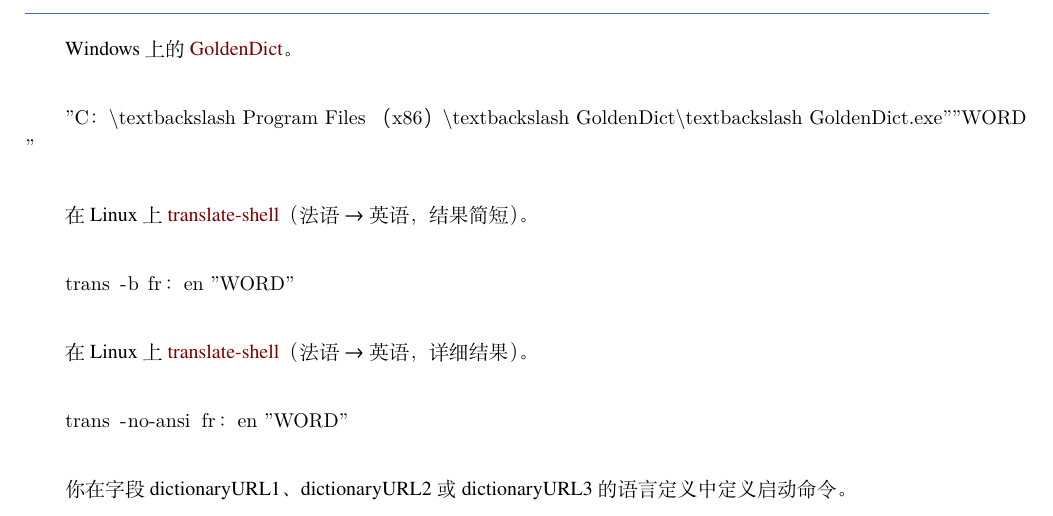
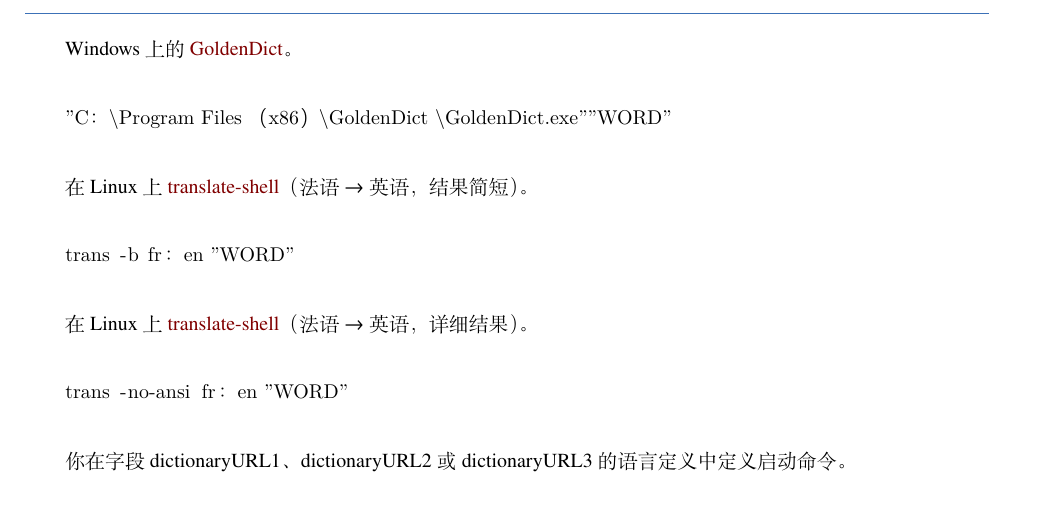
Before and after one commit to asukaminato0721/FLTR-manual-zh, a LaTeX book (elegantbook-cn.tex): part of page 20 of 37, cut so that both start at the same text. Compiled offline with XeLaTeX; a missing font is replaced by an installed copy or a similar font.

Commit message:
fix typo

```diff
--- a/elegantbook-cn.tex
+++ b/elegantbook-cn.tex
@@ -326,7 +326,7 @@
 
 Windows上的 \goldendict。
 
-\lstinline{"C：\textbackslash Program Files （x86）\textbackslash GoldenDict\textbackslash GoldenDict.exe"  "WORD"}
+\lstinline{"C：\Program Files （x86）\GoldenDict \GoldenDict.exe"  "WORD"}
 
 在Linux上 \translateshell （法语→英语，结果简短）。
 
```
Also changed, not shown: elegantbook-cn.tex (2 more changed lines).
